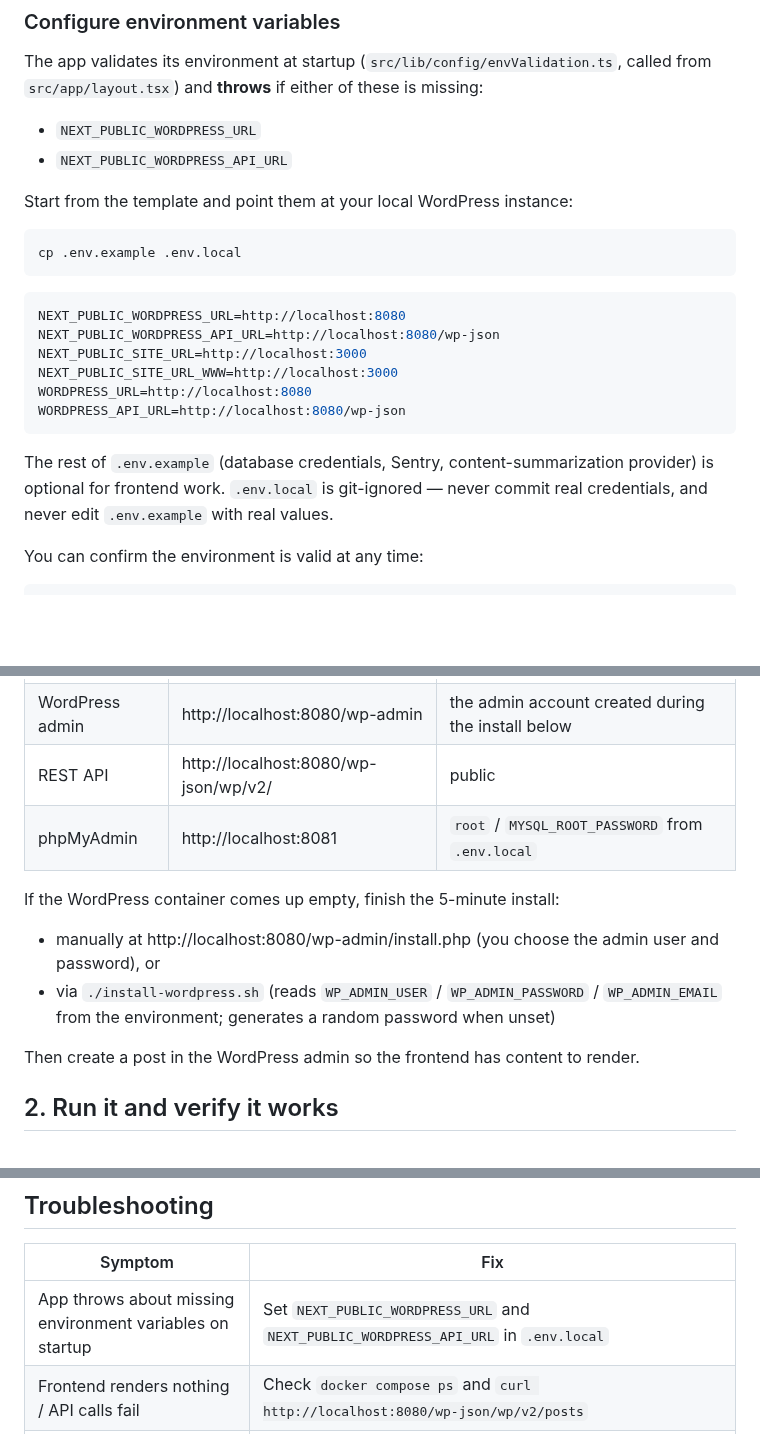
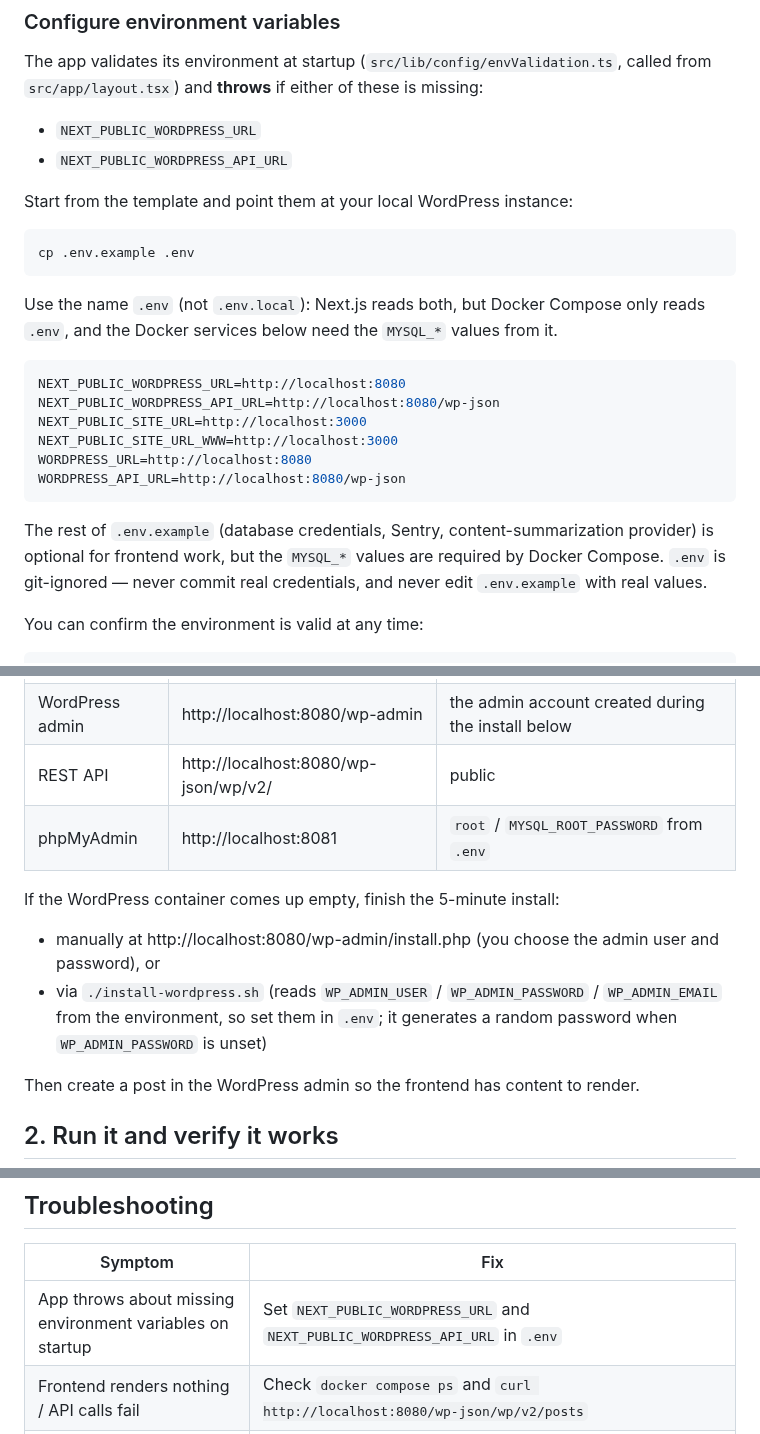
Before and after one commit to sulhimbn/headlesswp, a Markdown page: CONTRIBUTING.md, 3 parts joined by grey strips. GitHub-like rendering; blank space fills up the shorter version.

Commit message:
docs: use .env in CONTRIBUTING.md for Docker Compose variables
Docker Compose only reads .env, not .env.local, so the documented
copy step left the MYSQL_* variables unset and the local stack would
fail to start. Switch the setup instructions, the phpMyAdmin credential
row, the install-wordpress.sh note, and the troubleshooting entry to .env,
matching the convention already used in README.md.

````diff
--- a/CONTRIBUTING.md
+++ b/CONTRIBUTING.md
@@ -60,8 +60,10 @@ The app validates its environment at startup (`src/lib/config/envValidation.ts`,
 Start from the template and point them at your local WordPress instance:
 
 ```bash
-cp .env.example .env.local
+cp .env.example .env
 ```
+
+Use the name `.env` (not `.env.local`): Next.js reads both, but Docker Compose only reads `.env`, and the Docker services below need the `MYSQL_*` values from it.
 
 ```env
 NEXT_PUBLIC_WORDPRESS_URL=http://localhost:8080
@@ -72,7 +74,7 @@ WORDPRESS_URL=http://localhost:8080
 WORDPRESS_API_URL=http://localhost:8080/wp-json
 ```
 
-The rest of `.env.example` (database credentials, Sentry, content-summarization provider) is optional for frontend work. `.env.local` is git-ignored — never commit real credentials, and never edit `.env.example` with real values.
+The rest of `.env.example` (database credentials, Sentry, content-summarization provider) is optional for frontend work, but the `MYSQL_*` values are required by Docker Compose. `.env` is git-ignored — never commit real credentials, and never edit `.env.example` with real values.
 
 You can confirm the environment is valid at any time:
 
@@ -93,12 +95,12 @@ docker compose up -d wordpress db phpmyadmin
 | WordPress | http://localhost:8080 | complete the install at `/wp-admin/install.php` |
 | WordPress admin | http://localhost:8080/wp-admin | the admin account created during the install below |
 | REST API | http://localhost:8080/wp-json/wp/v2/ | public |
-| phpMyAdmin | http://localhost:8081 | `root` / `MYSQL_ROOT_PASSWORD` from `.env.local` |
+| phpMyAdmin | http://localhost:8081 | `root` / `MYSQL_ROOT_PASSWORD` from `.env` |
 
 If the WordPress container comes up empty, finish the 5-minute install:
 
 - manually at http://localhost:8080/wp-admin/install.php (you choose the admin user and password), or
-- via `./install-wordpress.sh` (reads `WP_ADMIN_USER` / `WP_ADMIN_PASSWORD` / `WP_ADMIN_EMAIL` from the environment; generates a random password when unset)
+- via `./install-wordpress.sh` (reads `WP_ADMIN_USER` / `WP_ADMIN_PASSWORD` / `WP_ADMIN_EMAIL` from the environment, so set them in `.env`; it generates a random password when `WP_ADMIN_PASSWORD` is unset)
 
 Then create a post in the WordPress admin so the frontend has content to render.
 
@@ -245,7 +247,7 @@ Follow Arrange–Act–Assert, name tests as `when X, it should Y`, test behavio
 
 | Symptom | Fix |
 | --- | --- |
-| App throws about missing environment variables on startup | Set `NEXT_PUBLIC_WORDPRESS_URL` and `NEXT_PUBLIC_WORDPRESS_API_URL` in `.env.local` |
+| App throws about missing environment variables on startup | Set `NEXT_PUBLIC_WORDPRESS_URL` and `NEXT_PUBLIC_WORDPRESS_API_URL` in `.env` |
 | Frontend renders nothing / API calls fail | Check `docker compose ps` and `curl http://localhost:8080/wp-json/wp/v2/posts` |
 | Port 3000 already in use | Something else owns it, or the `frontend` service from `docker compose up` is still running — stop it with `docker compose stop frontend` |
 | Type or build errors after pulling | `rm -rf .next node_modules && npm ci` |
````
